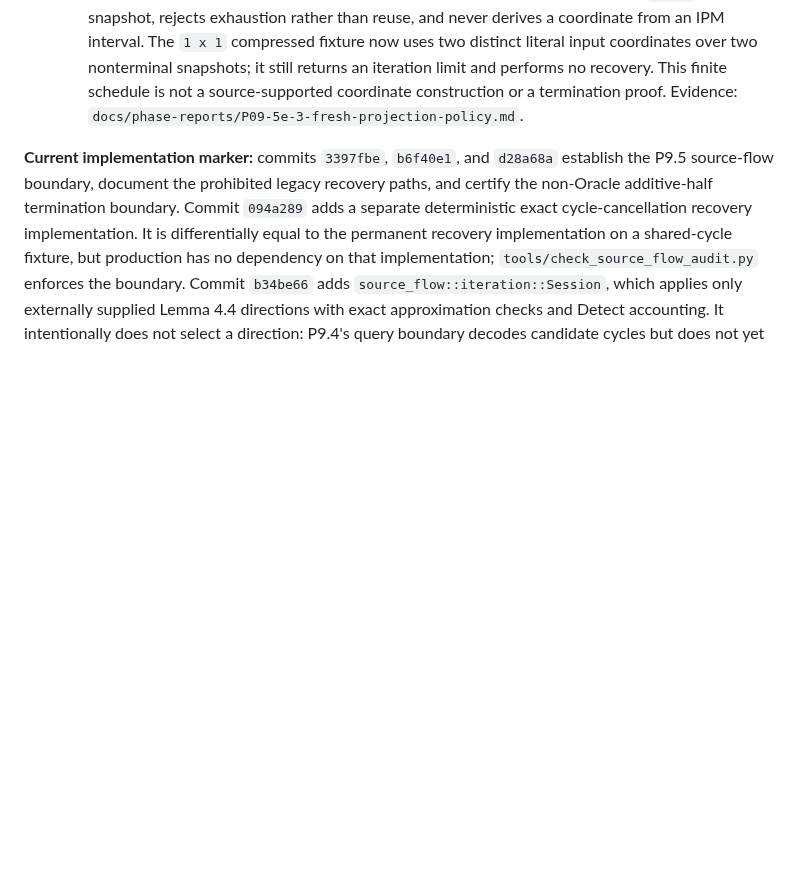
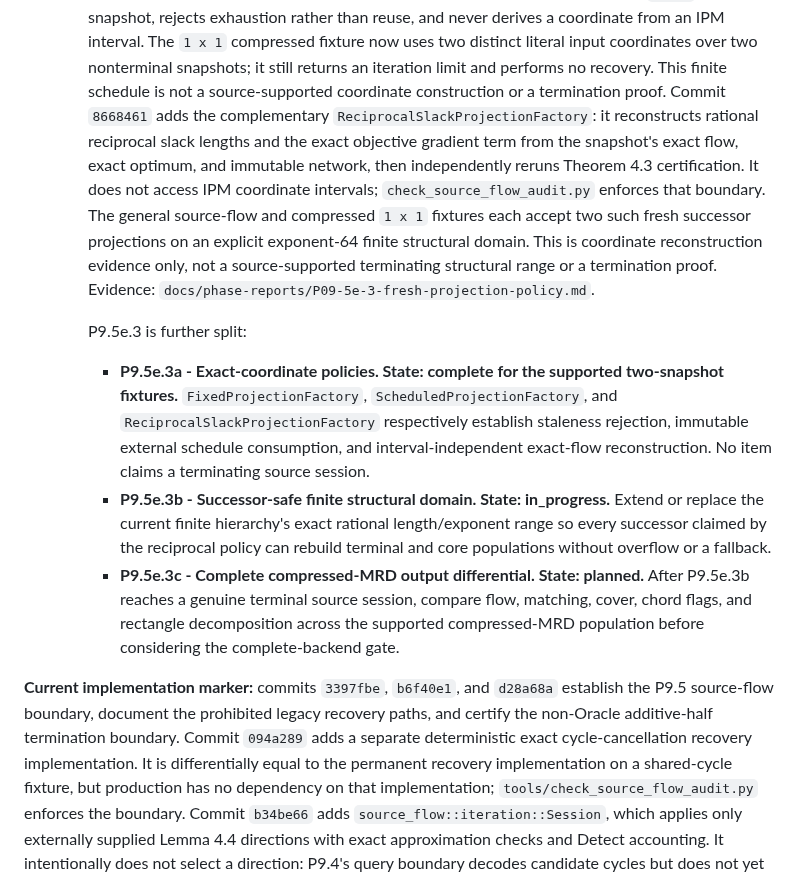
Before and after one commit to KCN-judu/mrd, a Markdown page: docs/IMPLEMENTATION_MASTER_PLAN.md, the part around one of its changes. Rendered like a GitHub page; blank space fills up the shorter version.

Commit message:
docs: record rational coordinate boundary

```diff
--- a/docs/IMPLEMENTATION_MASTER_PLAN.md
+++ b/docs/IMPLEMENTATION_MASTER_PLAN.md
@@ -1339,8 +1339,36 @@ It is split into the following completed substeps:
      two distinct literal input coordinates over two nonterminal snapshots; it
      still returns an iteration limit and performs no recovery. This finite
      schedule is not a source-supported coordinate construction or a
-     termination proof. Evidence:
+     termination proof. Commit `8668461` adds the complementary
+     `ReciprocalSlackProjectionFactory`: it reconstructs rational reciprocal
+     slack lengths and the exact objective gradient term from the snapshot's
+     exact flow, exact optimum, and immutable network, then independently
+     reruns Theorem 4.3 certification. It does not access IPM coordinate
+     intervals; `check_source_flow_audit.py` enforces that boundary. The
+     general source-flow and compressed `1 x 1` fixtures each accept two such
+     fresh successor projections on an explicit exponent-64 finite structural
+     domain. This is coordinate reconstruction evidence only, not a
+     source-supported terminating structural range or a termination proof.
+     Evidence:
      `docs/phase-reports/P09-5e-3-fresh-projection-policy.md`.
+
+     P9.5e.3 is further split:
+     - **P9.5e.3a - Exact-coordinate policies. State: complete for the
+       supported two-snapshot fixtures.** `FixedProjectionFactory`,
+       `ScheduledProjectionFactory`, and `ReciprocalSlackProjectionFactory`
+       respectively establish staleness rejection, immutable external schedule
+       consumption, and interval-independent exact-flow reconstruction. No
+       item claims a terminating source session.
+     - **P9.5e.3b - Successor-safe finite structural domain. State:
+       in_progress.** Extend or replace the current finite hierarchy's exact
+       rational length/exponent range so every successor claimed by the
+       reciprocal policy can rebuild terminal and core populations without
+       overflow or a fallback.
+     - **P9.5e.3c - Complete compressed-MRD output differential. State:
+       planned.** After P9.5e.3b reaches a genuine terminal source session,
+       compare flow, matching, cover, chord flags, and rectangle decomposition
+       across the supported compressed-MRD population before considering the
+       complete-backend gate.
 
 **Current implementation marker:** commits `3397fbe`, `b6f40e1`, and
 `d28a68a` establish the P9.5 source-flow boundary, document the prohibited
```
Also changed, not shown: other parts of docs/IMPLEMENTATION_MASTER_PLAN.md (+4 -1 lines), docs/phase-reports/P09-5e-3-fresh-projection-policy.md (+31 -3 lines).
